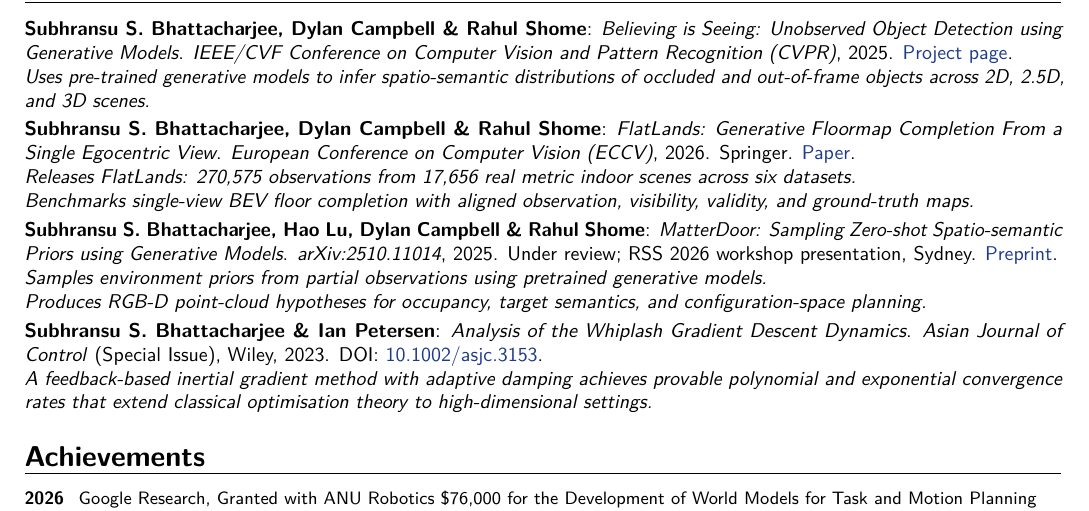
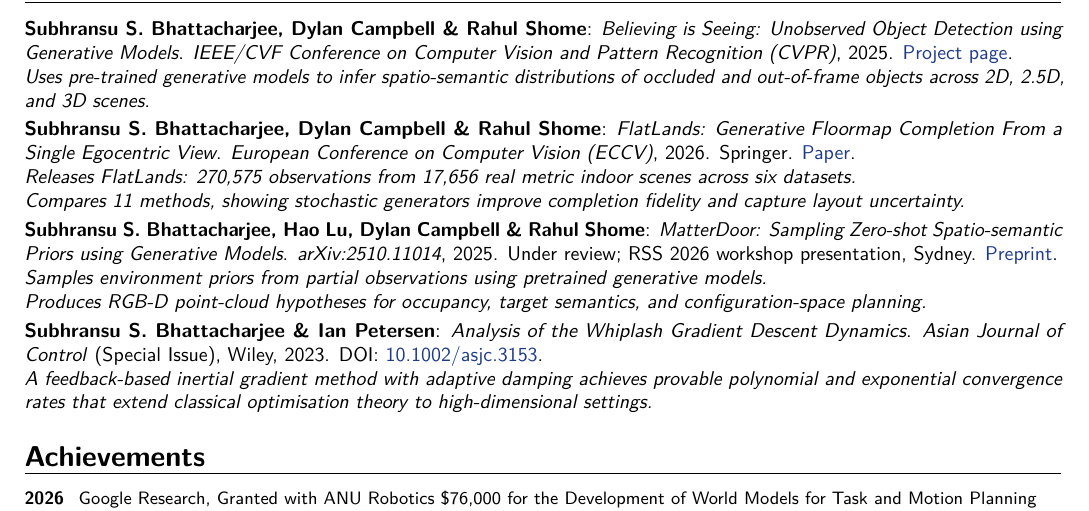
Before and after one commit to 1ssb/1ssb.github.io, a LaTeX CV (resume/main.tex, which reads resume/sections/publications.tex): part of page 2 of 2, cut so that both start at the same text. Compiled offline with pdfLaTeX.

Commit message:
Correct FlatLands resume summary

```diff
--- a/resume/sections/publications.tex
+++ b/resume/sections/publications.tex
@@ -6,7 +6,7 @@
 
 \cvitem{\textbf{Subhransu S.\ Bhattacharjee}, Dylan Campbell \& Rahul Shome}{\textit{FlatLands: Generative Floormap Completion From a Single Egocentric View}. \textit{European Conference on Computer Vision (ECCV)}, 2026. Springer. \href{https://arxiv.org/abs/2603.16016}{Paper}.
 \\ \textit{Releases FlatLands: 270,575 observations from 17,656 real metric indoor scenes across six datasets.}
-\\ \textit{Benchmarks single-view BEV floor completion with aligned observation, visibility, validity, and ground-truth maps.}
+\\ \textit{Compares 11 methods, showing stochastic generators improve completion fidelity and capture layout uncertainty.}
 }
 
 \cvitem{\textbf{Subhransu S.\ Bhattacharjee}, Hao Lu, Dylan Campbell \& Rahul Shome}{\textit{MatterDoor: Sampling Zero-shot Spatio\mbox{-}semantic Priors using Generative Models}. \textit{arXiv:2510.11014}, 2025. Under review; RSS 2026 workshop presentation, Sydney. \href{https://arxiv.org/pdf/2510.11014}{Preprint}.
```
Also changed, not shown: resume/Resume.pdf.
